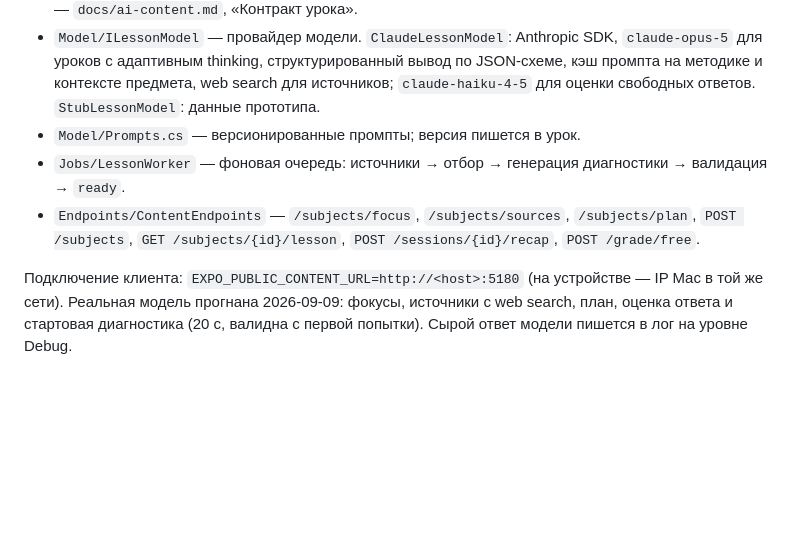
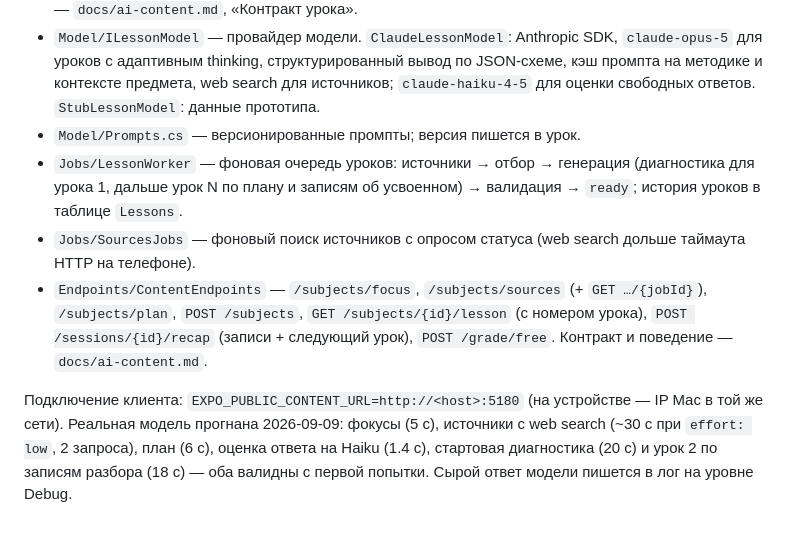
Before and after one commit to okirasov/teach, a Markdown page: server/README.md, the part around the change. Rendered like a GitHub page; blank space fills up the shorter version.

```diff
--- a/server/README.md
+++ b/server/README.md
@@ -31,9 +31,14 @@ ASPNETCORE_URLS=http://0.0.0.0:5180 dotnet run --no-launch-profile
   структурированный вывод по JSON-схеме, кэш промпта на методике и контексте предмета, web search для источников;
   `claude-haiku-4-5` для оценки свободных ответов. `StubLessonModel`: данные прототипа.
 - `Model/Prompts.cs` — версионированные промпты; версия пишется в урок.
-- `Jobs/LessonWorker` — фоновая очередь: источники → отбор → генерация диагностики → валидация → `ready`.
-- `Endpoints/ContentEndpoints` — `/subjects/focus`, `/subjects/sources`, `/subjects/plan`, `POST /subjects`,
-  `GET /subjects/{id}/lesson`, `POST /sessions/{id}/recap`, `POST /grade/free`.
+- `Jobs/LessonWorker` — фоновая очередь уроков: источники → отбор → генерация (диагностика для урока 1,
+  дальше урок N по плану и записям об усвоенном) → валидация → `ready`; история уроков в таблице `Lessons`.
+- `Jobs/SourcesJobs` — фоновый поиск источников с опросом статуса (web search дольше таймаута HTTP на телефоне).
+- `Endpoints/ContentEndpoints` — `/subjects/focus`, `/subjects/sources` (+ `GET …/{jobId}`), `/subjects/plan`,
+  `POST /subjects`, `GET /subjects/{id}/lesson` (с номером урока), `POST /sessions/{id}/recap` (записи + следующий урок),
+  `POST /grade/free`. Контракт и поведение — `docs/ai-content.md`.
 
 Подключение клиента: `EXPO_PUBLIC_CONTENT_URL=http://<host>:5180` (на устройстве — IP Mac в той же сети).
-Реальная модель прогнана 2026-09-09: фокусы, источники с web search, план, оценка ответа и стартовая диагностика (20 с, валидна с первой попытки). Сырой ответ модели пишется в лог на уровне Debug.
+Реальная модель прогнана 2026-09-09: фокусы (5 с), источники с web search (~30 с при `effort: low`, 2 запроса), план (6 с),
+оценка ответа на Haiku (1.4 с), стартовая диагностика (20 с) и урок 2 по записям разбора (18 с) — оба валидны с первой попытки.
+Сырой ответ модели пишется в лог на уровне Debug.
```
Also changed, not shown: docs/ai-content.md (+30 -11 lines), mobile/README.md (+4 -0 lines).
